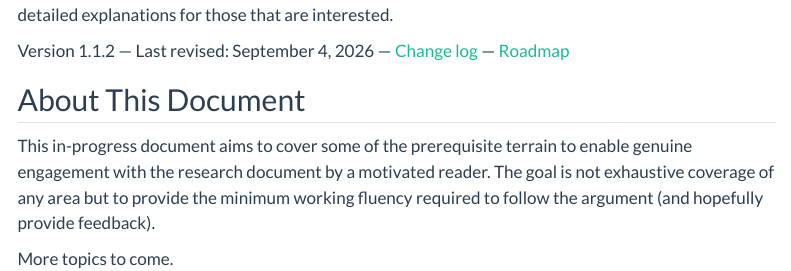
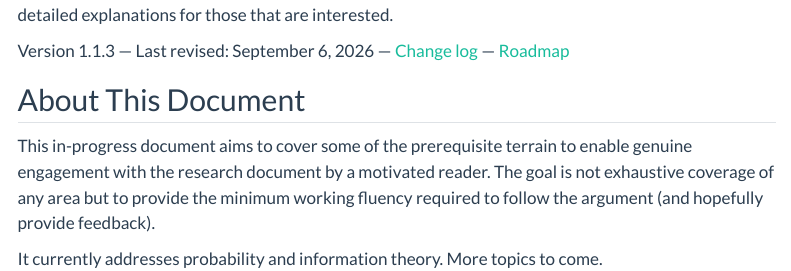
Before and after one commit to nicholasmeister/cognitive-warrant, a Quarto document (pages/background.qmd): the page in a window 1100 px wide, from 240 px down. Rendered offline with R 4.5, knitr and Pandoc in place of Quarto, with nearby package versions; menus at the side of the page are left out.

Commit message:
Added conditional mutual information section to supplement

```diff
--- a/pages/background.qmd
+++ b/pages/background.qmd
@@ -9,7 +9,7 @@ title: "Supplementary Material to My Cognitive Warrant Research"
 
 Supplement to my research documents, providing background information, intermediate steps, or detailed explanations for those that are interested.
 
-Version 1.1.2 --- Last revised: September 4, 2026 --- [Change log](change-log.qmd) --- [Roadmap](roadmap.qmd)
+Version 1.1.3 --- Last revised: September 6, 2026 --- [Change log](change-log.qmd) --- [Roadmap](roadmap.qmd)
 
 :::
 
@@ -17,4 +17,4 @@ Version 1.1.2 --- Last revised: September 4, 2026 --- [Change log](change-log.qm
 
 This in-progress document aims to cover some of the prerequisite terrain to enable genuine engagement with the research document by a motivated reader. The goal is not exhaustive coverage of any area but to provide the minimum working fluency required to follow the argument (and hopefully provide feedback).
 
-More topics to come.
+It currently addresses probability and information theory. More topics to come.
```
Also changed, not shown: pages/change-log.qmd (+1 -0 lines), assets/pdf/meister_supplement.pdf, docs/search.json, 3 other files.
